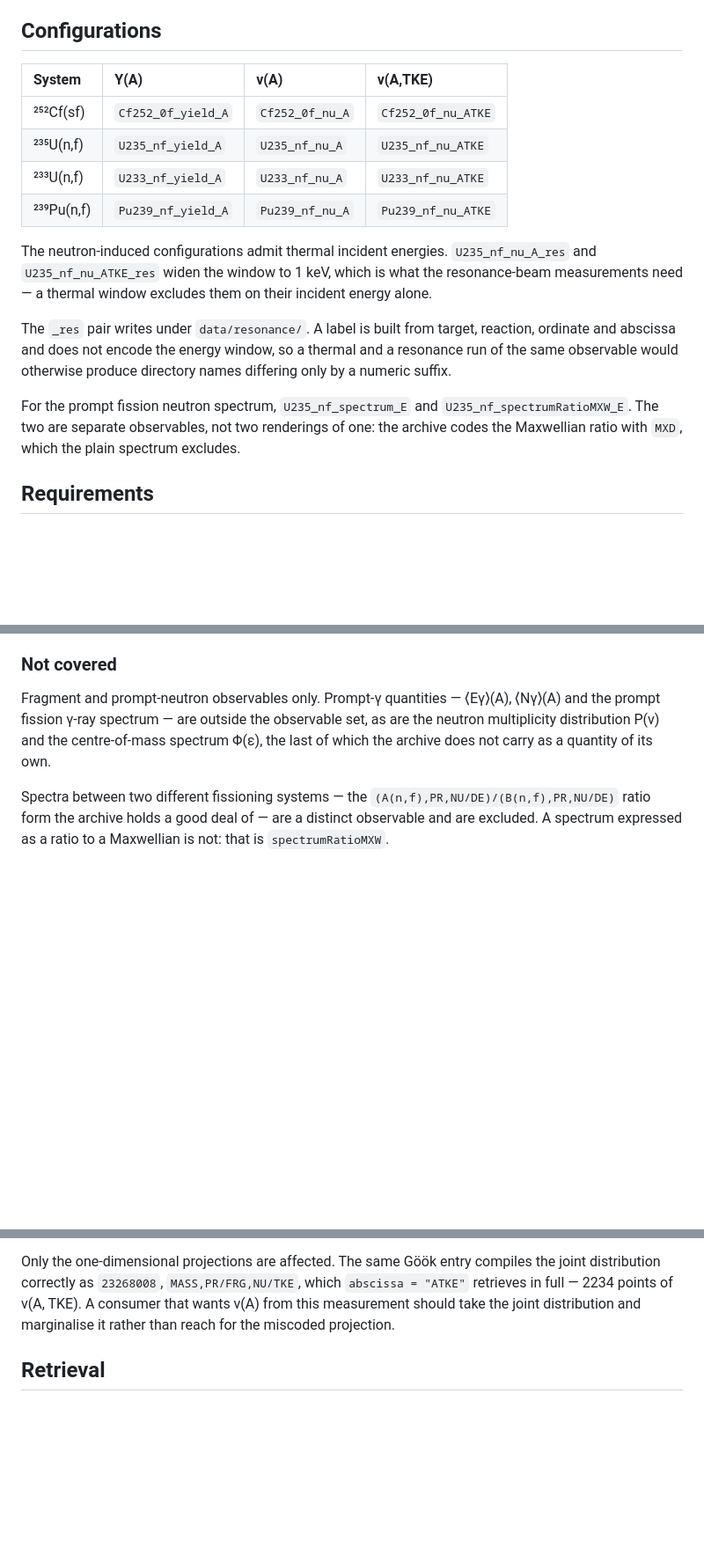
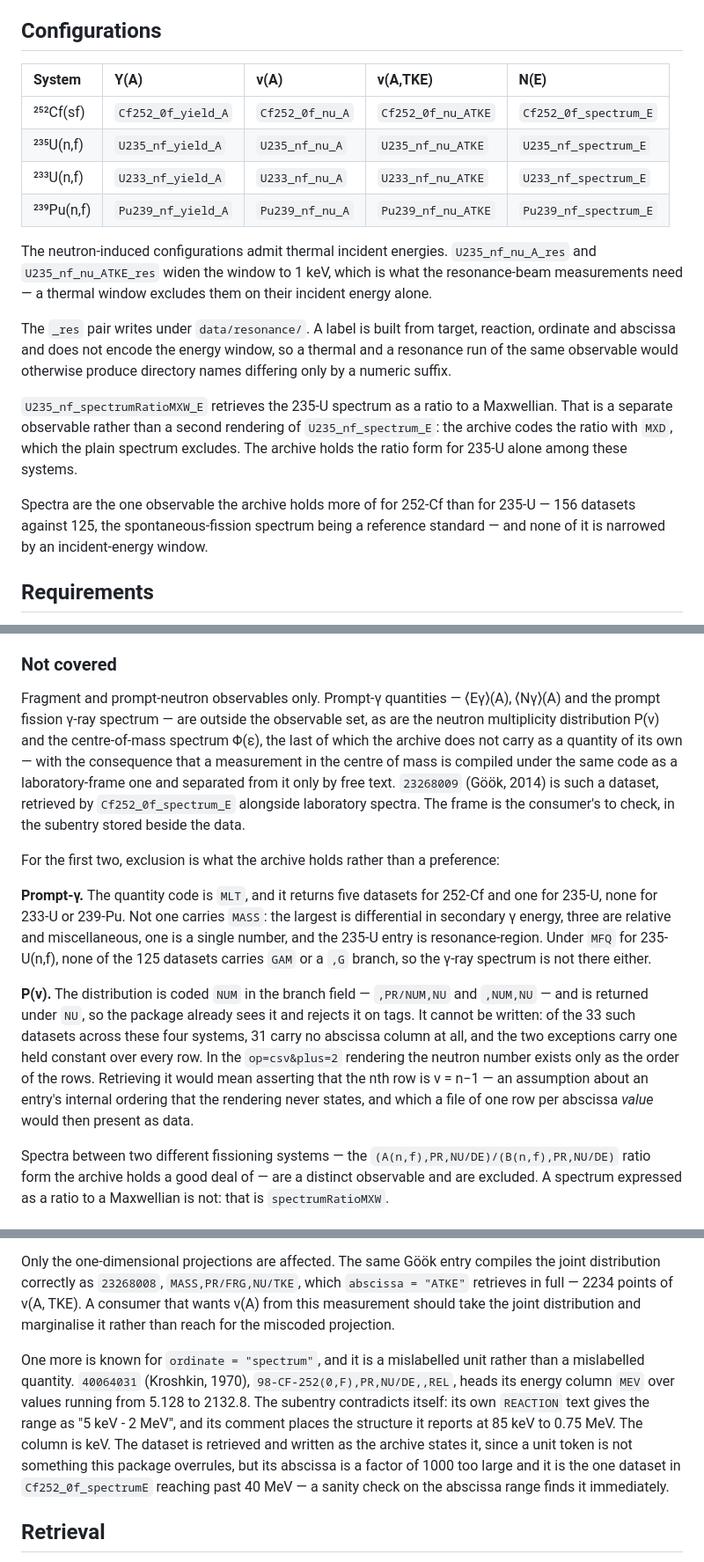
Before and after one commit to PaulGoG/ExforFissionData.jl, a Markdown page: README.md, 3 parts joined by grey strips. Shown at 88% size. GitHub-like rendering; blank space fills up the shorter version.

Commit message:
docs: record what the archive holds for prompt-γ, P(ν) and the 252-Cf spectra
"Not covered" stated a scope without a reason, which left open whether the prompt-γ observables
and P(ν) were a decision or an oversight. Measured against the archive, they are neither:

Prompt-γ lives under the MLT quantity, which returns five datasets for 252-Cf and one for 235-U,
none for 233-U or 239-Pu. Not one carries MASS — the largest is differential in secondary γ
energy, three are relative and miscellaneous, one is a single number. No dataset of the 125 under
MFQ for 235-U carries GAM or a ,G branch, so the γ-ray spectrum is absent too.

P(ν) is coded NUM in the branch field and is returned under NU, so the package already sees these
datasets and rejects them on tags. Of the 33 across these four systems, 31 carry no abscissa
column at all and the two exceptions carry one held constant over every row: the neutron number
exists only as the order of the rows. Writing it would mean asserting that the nth row is ν = n−1
and then presenting that assumption as data in a file of one row per abscissa value.

Also documented: a third miscoded entry, 40064031 (Kroshkin 1970), whose energy column is headed
MEV over values in keV — contradicted by the subentry's own text — and the fact that a
centre-of-mass spectrum carries the same reaction code as a laboratory-frame one, so a spectrum
retrieval contains both and the frame is the consumer's to check.

```diff
--- a/README.md
+++ b/README.md
@@ -77,12 +77,12 @@ immutable once published, so a configuration and this package reproduce a retrie
 
 ## Configurations
 
-| System | Y(A) | ν(A) | ν(A,TKE) |
-| :--- | :--- | :--- | :--- |
-| ²⁵²Cf(sf) | `Cf252_0f_yield_A` | `Cf252_0f_nu_A` | `Cf252_0f_nu_ATKE` |
-| ²³⁵U(n,f) | `U235_nf_yield_A` | `U235_nf_nu_A` | `U235_nf_nu_ATKE` |
-| ²³³U(n,f) | `U233_nf_yield_A` | `U233_nf_nu_A` | `U233_nf_nu_ATKE` |
-| ²³⁹Pu(n,f) | `Pu239_nf_yield_A` | `Pu239_nf_nu_A` | `Pu239_nf_nu_ATKE` |
+| System | Y(A) | ν(A) | ν(A,TKE) | N(E) |
+| :--- | :--- | :--- | :--- | :--- |
+| ²⁵²Cf(sf) | `Cf252_0f_yield_A` | `Cf252_0f_nu_A` | `Cf252_0f_nu_ATKE` | `Cf252_0f_spectrum_E` |
+| ²³⁵U(n,f) | `U235_nf_yield_A` | `U235_nf_nu_A` | `U235_nf_nu_ATKE` | `U235_nf_spectrum_E` |
+| ²³³U(n,f) | `U233_nf_yield_A` | `U233_nf_nu_A` | `U233_nf_nu_ATKE` | `U233_nf_spectrum_E` |
+| ²³⁹Pu(n,f) | `Pu239_nf_yield_A` | `Pu239_nf_nu_A` | `Pu239_nf_nu_ATKE` | `Pu239_nf_spectrum_E` |
 
 The neutron-induced configurations admit thermal incident energies. `U235_nf_nu_A_res` and
 `U235_nf_nu_ATKE_res` widen the window to 1 keV, which is what the resonance-beam measurements
@@ -92,9 +92,14 @@ The `_res` pair writes under `data/resonance/`. A label is built from target, re
 and abscissa and does not encode the energy window, so a thermal and a resonance run of the same
 observable would otherwise produce directory names differing only by a numeric suffix.
 
-For the prompt fission neutron spectrum, `U235_nf_spectrum_E` and `U235_nf_spectrumRatioMXW_E`.
-The two are separate observables, not two renderings of one: the archive codes the Maxwellian
-ratio with `MXD`, which the plain spectrum excludes.
+`U235_nf_spectrumRatioMXW_E` retrieves the 235-U spectrum as a ratio to a Maxwellian. That is a
+separate observable rather than a second rendering of `U235_nf_spectrum_E`: the archive codes the
+ratio with `MXD`, which the plain spectrum excludes. The archive holds the ratio form for 235-U
+alone among these systems.
+
+Spectra are the one observable the archive holds more of for 252-Cf than for 235-U — 156 datasets
+against 125, the spontaneous-fission spectrum being a reference standard — and none of it is
+narrowed by an incident-energy window.
 
 ## Requirements
 
@@ -211,7 +216,26 @@ a different observable under the requested name rather than nothing.
 Fragment and prompt-neutron observables only. Prompt-γ quantities — ⟨Eγ⟩(A), ⟨Nγ⟩(A) and the
 prompt fission γ-ray spectrum — are outside the observable set, as are the neutron multiplicity
 distribution P(ν) and the centre-of-mass spectrum Φ(ε), the last of which the archive does not
-carry as a quantity of its own.
+carry as a quantity of its own — with the consequence that a measurement in the centre of mass is
+compiled under the same code as a laboratory-frame one and separated from it only by free text.
+`23268009` (Göök, 2014) is such a dataset, retrieved by `Cf252_0f_spectrum_E` alongside
+laboratory spectra. The frame is the consumer's to check, in the subentry stored beside the data.
+
+For the first two, exclusion is what the archive holds rather than a preference:
+
+**Prompt-γ.** The quantity code is `MLT`, and it returns five datasets for 252-Cf and one for
+235-U, none for 233-U or 239-Pu. Not one carries `MASS`: the largest is differential in secondary
+γ energy, three are relative and miscellaneous, one is a single number, and the 235-U entry is
+resonance-region. Under `MFQ` for 235-U(n,f), none of the 125 datasets carries `GAM` or a `,G`
+branch, so the γ-ray spectrum is not there either.
+
+**P(ν).** The distribution is coded `NUM` in the branch field — `,PR/NUM,NU` and `,NUM,NU` — and
+is returned under `NU`, so the package already sees it and rejects it on tags. It cannot be
+written: of the 33 such datasets across these four systems, 31 carry no abscissa column at all,
+and the two exceptions carry one held constant over every row. In the `op=csv&plus=2` rendering
+the neutron number exists only as the order of the rows. Retrieving it would mean asserting that
+the nth row is ν = n−1 — an assumption about an entry's internal ordering that the rendering never
+states, and which a file of one row per abscissa *value* would then present as data.
 
 Spectra between two different fissioning systems — the `(A(n,f),PR,NU/DE)/(B(n,f),PR,NU/DE)`
 ratio form the archive holds a good deal of — are a distinct observable and are excluded. A
@@ -326,6 +350,15 @@ distribution correctly as `23268008`, `MASS,PR/FRG,NU/TKE`, which `abscissa = "A
 full — 2234 points of ν(A, TKE). A consumer that wants ν(A) from this measurement should take the
 joint distribution and marginalise it rather than reach for the miscoded projection.
 
+One more is known for `ordinate = "spectrum"`, and it is a mislabelled unit rather than a
+mislabelled quantity. `40064031` (Kroshkin, 1970), `98-CF-252(0,F),PR,NU/DE,,REL`, heads its
+energy column `MEV` over values running from 5.128 to 2132.8. The subentry contradicts itself:
+its own `REACTION` text gives the range as "5 keV - 2 MeV", and its comment places the structure
+it reports at 85 keV to 0.75 MeV. The column is keV. The dataset is retrieved and written as the
+archive states it, since a unit token is not something this package overrules, but its abscissa is
+a factor of 1000 too large and it is the one dataset in `Cf252_0f_spectrumE` reaching past
+40 MeV — a sanity check on the abscissa range finds it immediately.
+
 ## Retrieval
 
 Requests run under a bounded concurrency limit with a per-request timeout and exponential
```
Also changed, not shown: other parts of README.md (+1 -1 lines), CHANGELOG.md (+16 -1 lines).
